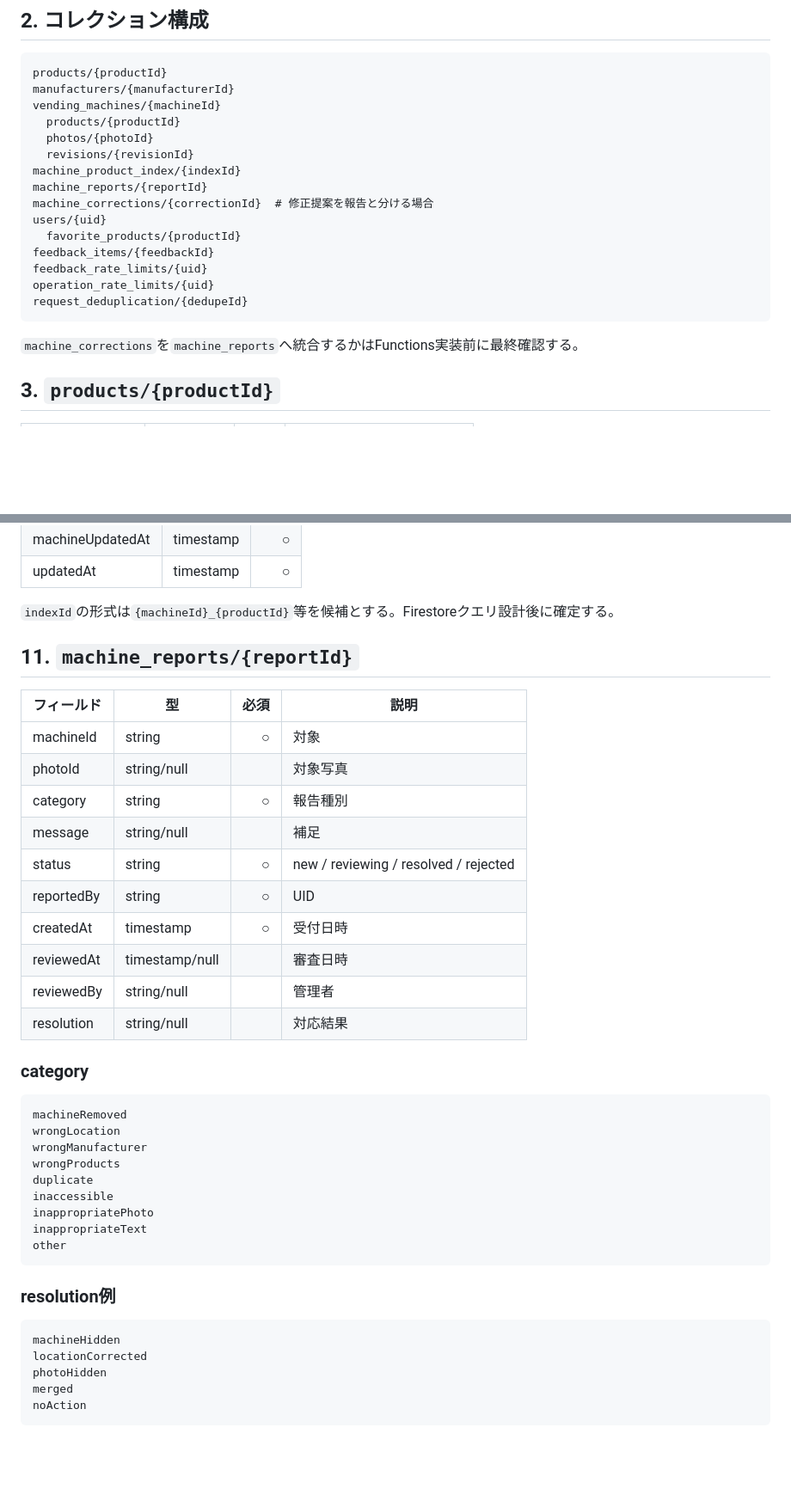
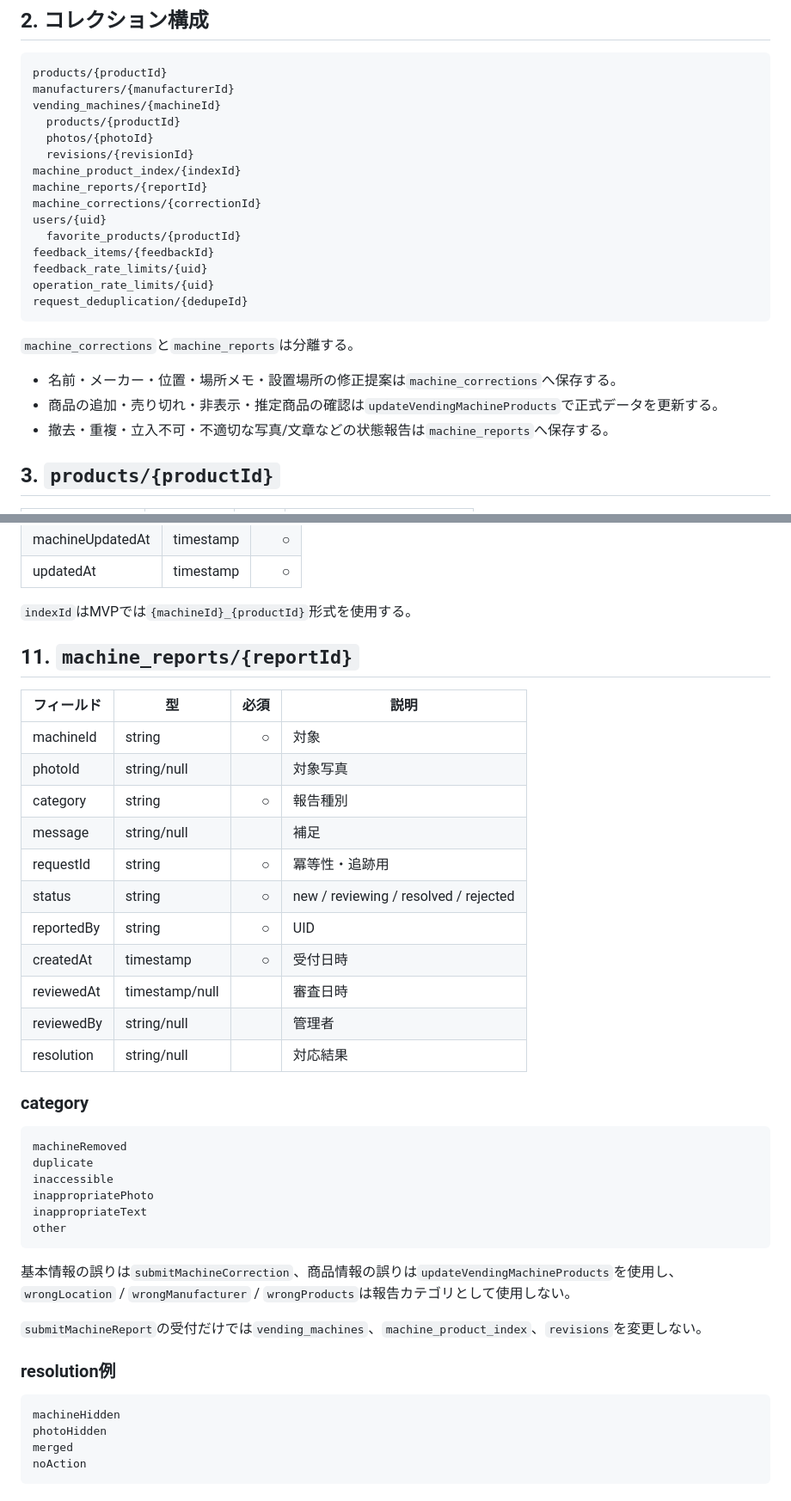
Before and after one commit to mekidoapps/vending_navi, a Markdown page: docs/v2/DATA_MODEL_V2.md, 2 parts joined by grey strips. Shown at 86% size. Drawn GitHub-style; blank space fills up the shorter version.

Commit message:
docs(phase8): align correction and report specs

````diff
--- a/docs/v2/DATA_MODEL_V2.md
+++ b/docs/v2/DATA_MODEL_V2.md
@@ -28,7 +28,7 @@ vending_machines/{machineId}
   revisions/{revisionId}
 machine_product_index/{indexId}
 machine_reports/{reportId}
-machine_corrections/{correctionId}  # 修正提案を報告と分ける場合
+machine_corrections/{correctionId}
 users/{uid}
   favorite_products/{productId}
 feedback_items/{feedbackId}
@@ -37,7 +37,11 @@ operation_rate_limits/{uid}
 request_deduplication/{dedupeId}
 ```
 
-`machine_corrections`を`machine_reports`へ統合するかはFunctions実装前に最終確認する。
+`machine_corrections`と`machine_reports`は分離する。
+
+- 名前・メーカー・位置・場所メモ・設置場所の修正提案は`machine_corrections`へ保存する。
+- 商品の追加・売り切れ・非表示・推定商品の確認は`updateVendingMachineProducts`で正式データを更新する。
+- 撤去・重複・立入不可・不適切な写真/文章などの状態報告は`machine_reports`へ保存する。
 
 ## 3. `products/{productId}`
 
@@ -177,7 +184,7 @@ other
 | machineUpdatedAt | timestamp | ○ |
 | updatedAt | timestamp | ○ |
 
-`indexId`の形式は`{machineId}_{productId}`等を候補とする。Firestoreクエリ設計後に確定する。
+`indexId`はMVPでは`{machineId}_{productId}`形式を使用する。
 
 ## 11. `machine_reports/{reportId}`
 
@@ -187,6 +194,7 @@ other
 | photoId | string/null |  | 対象写真 |
 | category | string | ○ | 報告種別 |
 | message | string/null |  | 補足 |
+| requestId | string | ○ | 冪等性・追跡用 |
 | status | string | ○ | new / reviewing / resolved / rejected |
 | reportedBy | string | ○ | UID |
 | createdAt | timestamp | ○ | 受付日時 |
@@ -198,9 +206,6 @@ other
 
 ```text
 machineRemoved
-wrongLocation
-wrongManufacturer
-wrongProducts
 duplicate
 inaccessible
 inappropriatePhoto
@@ -208,11 +213,15 @@ inappropriateText
 other
 ```
 
+基本情報の誤りは`submitMachineCorrection`、商品情報の誤りは`updateVendingMachineProducts`を使用し、
+`wrongLocation` / `wrongManufacturer` / `wrongProducts`は報告カテゴリとして使用しない。
+
+`submitMachineReport`の受付だけでは`vending_machines`、`machine_product_index`、`revisions`を変更しない。
+
 ### resolution例
 
 ```text
 machineHidden
-locationCorrected
 photoHidden
 merged
 noAction
````
Also changed, not shown: other parts of docs/v2/DATA_MODEL_V2.md (+3 -0 lines), docs/v2/FUNCTIONS_SPEC_V2.md (+2 -1 lines).
